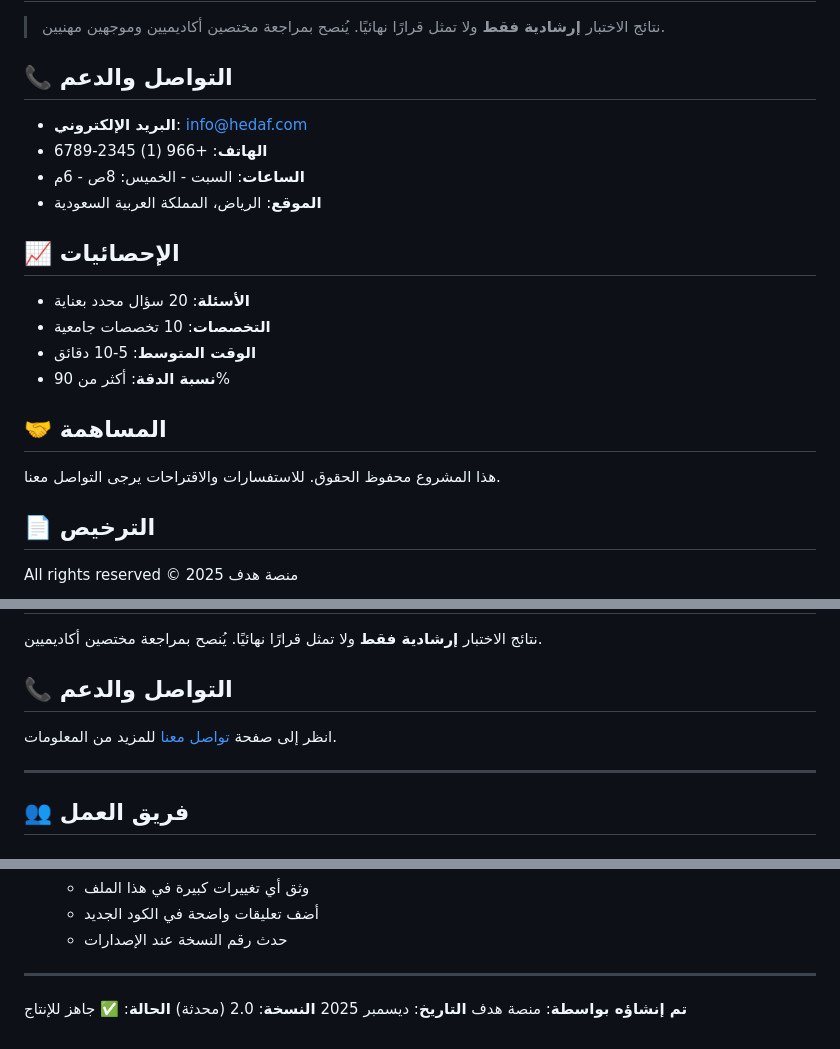
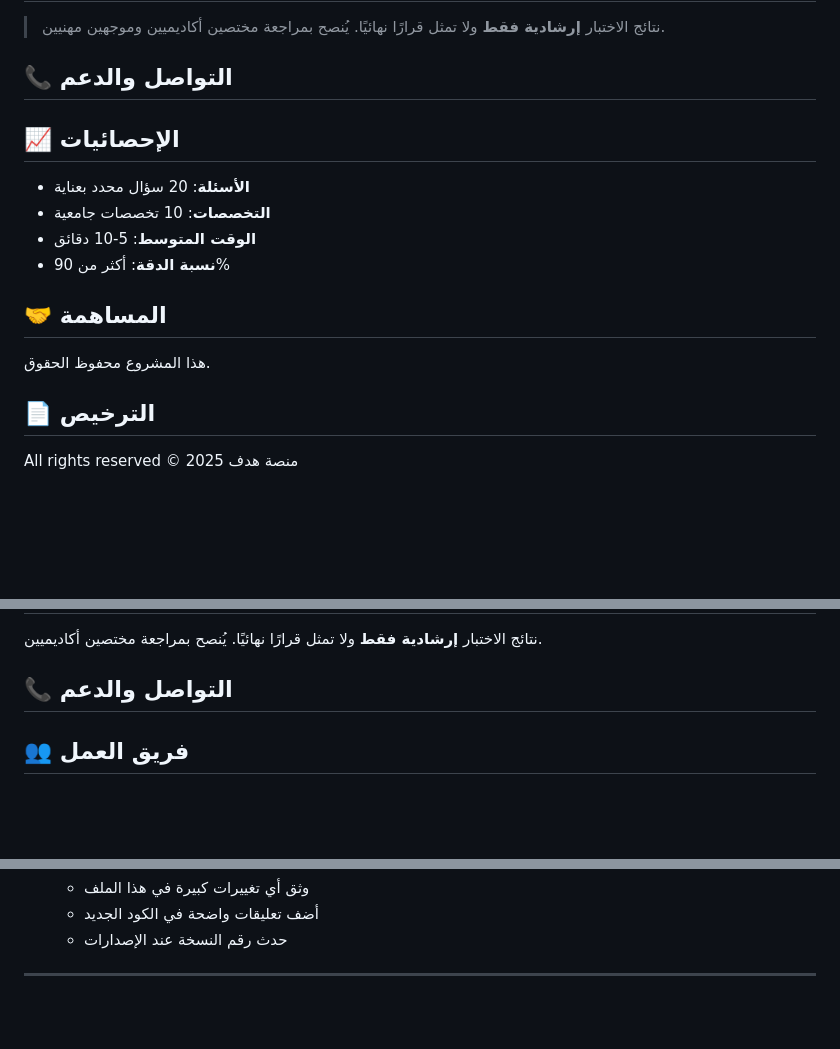
Before and after one commit to zainzaina/hadafplatform.github.io, a Markdown page: README.md, 3 parts joined by grey strips. Rendered like a GitHub page; blank space fills up the shorter version.

Commit message:
Update README by removing contact details
Removed contact information and some project details.

```diff
--- a/README.md
+++ b/README.md
@@ -226,10 +226,6 @@ maxScore = 20 × 4 = 80
 
 ## 📞 التواصل والدعم
 
-- **البريد الإلكتروني**: info@hedaf.com
-- **الهاتف**: +966 (1) 2345-6789
-- **الساعات**: السبت - الخميس: 8ص - 6م
-- **الموقع**: الرياض، المملكة العربية السعودية
 
 ## 📈 الإحصائيات
 
@@ -240,8 +236,7 @@ maxScore = 20 × 4 = 80
 
 ## 🤝 المساهمة
 
-هذا المشروع محفوظ الحقوق. للاستفسارات والاقتراحات يرجى التواصل معنا.
-
+هذا المشروع محفوظ الحقوق.
 ## 📄 الترخيص
 
 All rights reserved © 2025 منصة هدف
@@ -379,10 +374,6 @@ All rights reserved © 2025 منصة هدف
 
 ## 📞 التواصل والدعم
 
-انظر إلى صفحة [تواصل معنا](contact.html) للمزيد من المعلومات.
-
----
-
 ## 👥 فريق العمل
 
 ### 💻 **التطوير والبرمجة**
@@ -447,8 +438,3 @@ All rights reserved © 2025 منصة هدف
    - حدث رقم النسخة عند الإصدارات
 
 ---
-
-**تم إنشاؤه بواسطة**: منصة هدف
-**التاريخ**: ديسمبر 2025
-**النسخة**: 2.0 (محدثة)
-**الحالة**: ✅ جاهز للإنتاج
```
